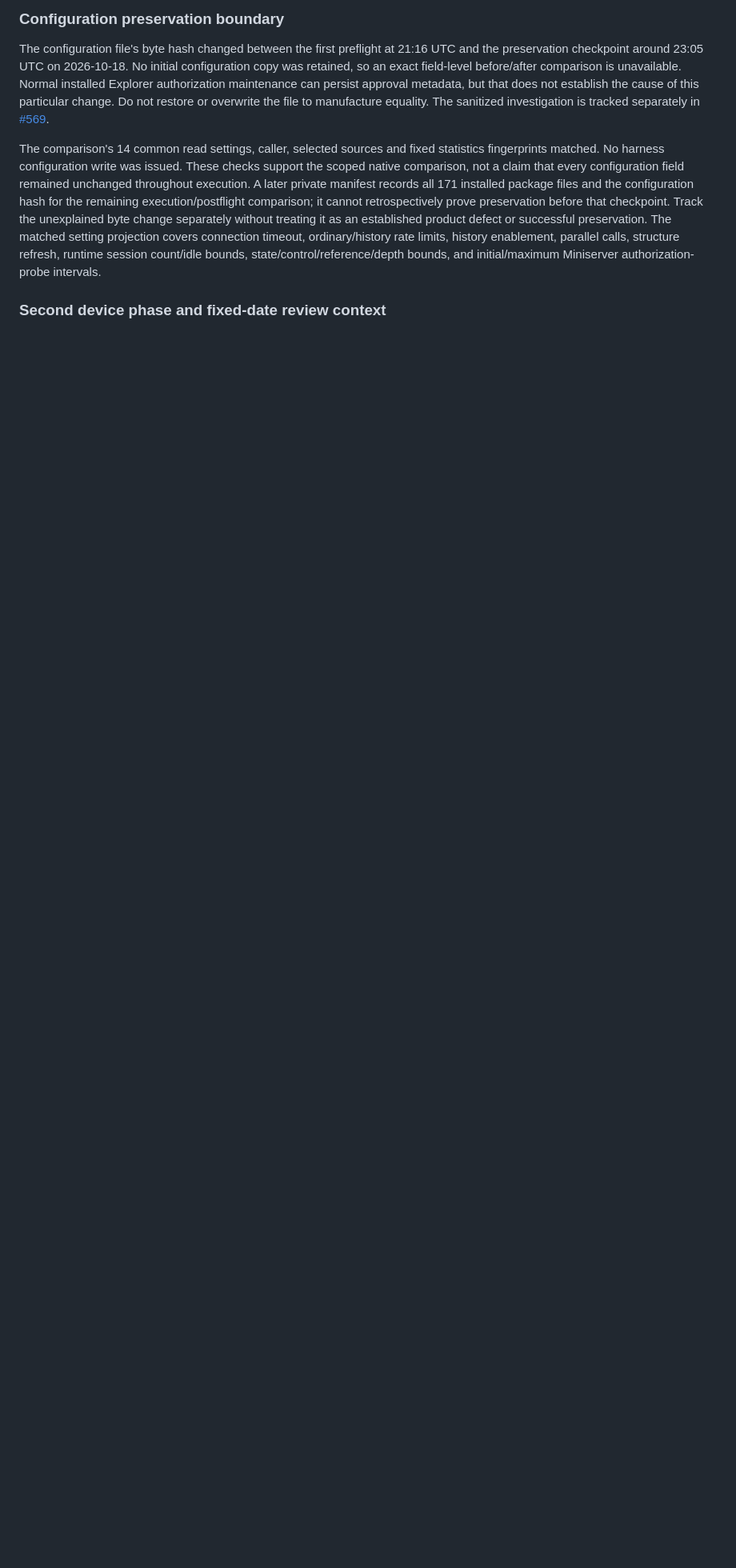
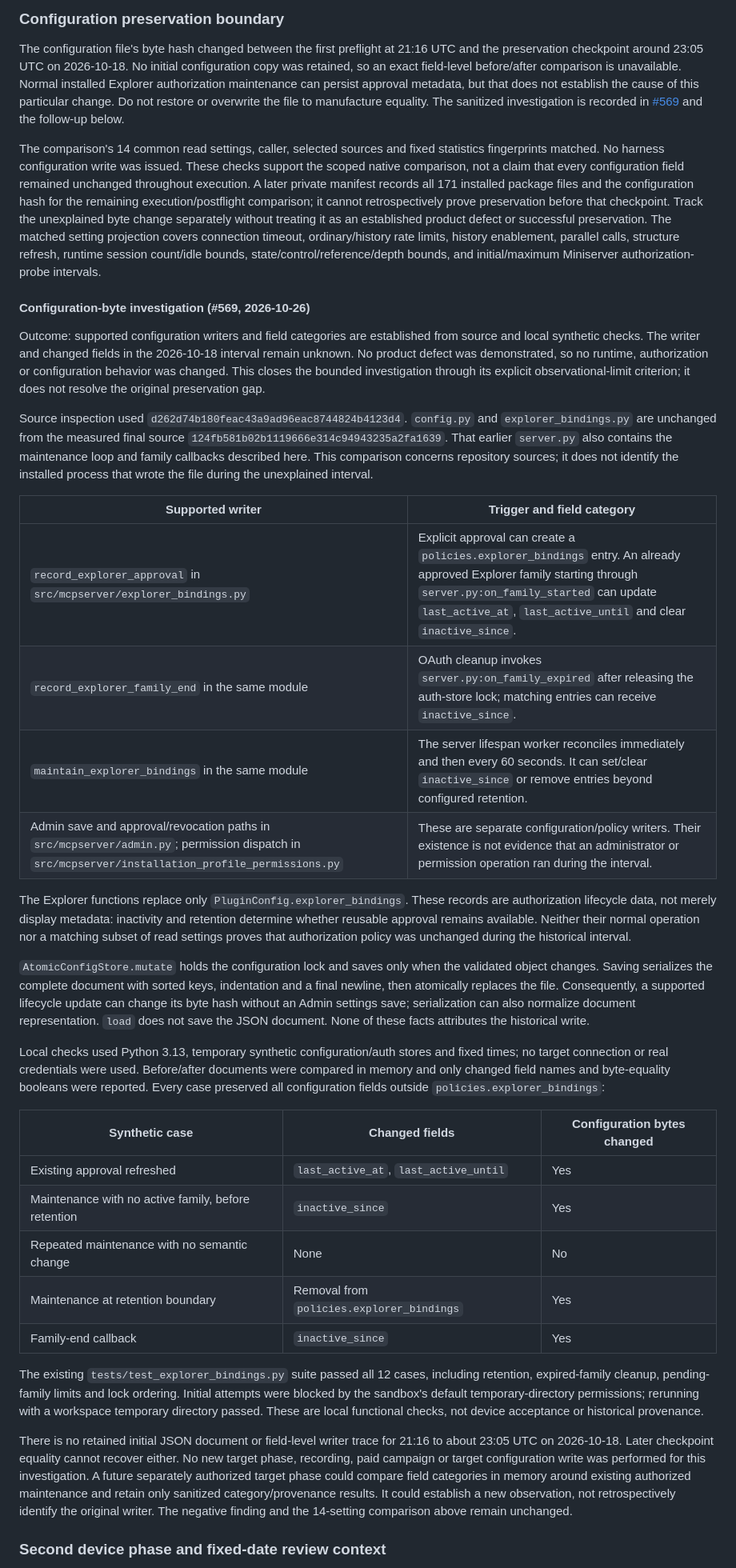
Before and after one commit to Miraculix2050/LoxBerry-Plugin-MCP-Server, a Markdown page: docs/development/analysis-acceptance-closeout.md, the part around the change. Shown at 80% size. Drawn GitHub-style; blank space fills up the shorter version.

Commit message:
Document configuration-byte investigation and limits for #569 (#591)
* Document configuration-byte investigation for issue 569

* Clarify target configuration preservation scope

```diff
--- a/docs/development/analysis-acceptance-closeout.md
+++ b/docs/development/analysis-acceptance-closeout.md
@@ -348,7 +348,9 @@ No initial configuration copy was retained, so an exact field-level before/after
 comparison is unavailable. Normal installed Explorer authorization maintenance
 can persist approval metadata, but that does not establish the cause of this
 particular change. Do not restore or overwrite the file to manufacture equality.
-The sanitized investigation is tracked separately in [#569](https://github.com/Miraculix2050/LoxBerry-Plugin-MCP-Server/issues/569).
+The sanitized investigation is recorded in
+[#569](https://github.com/Miraculix2050/LoxBerry-Plugin-MCP-Server/issues/569)
+and the follow-up below.
 
 The comparison's 14 common read settings, caller, selected sources and fixed
 statistics fingerprints matched. No harness configuration write was issued.
@@ -362,6 +364,72 @@ The matched setting projection covers connection timeout, ordinary/history rate
 limits, history enablement, parallel calls, structure refresh, runtime session
 count/idle bounds, state/control/reference/depth bounds, and initial/maximum
 Miniserver authorization-probe intervals.
+
+#### Configuration-byte investigation (#569, 2026-10-26)
+
+Outcome: supported configuration writers and field categories are established
+from source and local synthetic checks. The writer and changed fields in the
+2026-10-18 interval remain unknown. No product defect was demonstrated, so no
+runtime, authorization or configuration behavior was changed. This closes the
+bounded investigation through its explicit observational-limit criterion; it
+does not resolve the original preservation gap.
+
+Source inspection used `d262d74b180feac43a9ad96eac8744824b4123d4`.
+`config.py` and `explorer_bindings.py` are unchanged from the measured final
+source `124fb581b02b1119666e314c94943235a2fa1639`. That earlier `server.py`
+also contains the maintenance loop and family callbacks described here. This
+comparison concerns repository sources; it does not identify the installed
+process that wrote the file during the unexplained interval.
+
+| Supported writer | Trigger and field category |
+| --- | --- |
+| `record_explorer_approval` in `src/mcpserver/explorer_bindings.py` | Explicit approval can create a `policies.explorer_bindings` entry. An already approved Explorer family starting through `server.py:on_family_started` can update `last_active_at`, `last_active_until` and clear `inactive_since`. |
+| `record_explorer_family_end` in the same module | OAuth cleanup invokes `server.py:on_family_expired` after releasing the auth-store lock; matching entries can receive `inactive_since`. |
+| `maintain_explorer_bindings` in the same module | The server lifespan worker reconciles immediately and then every 60 seconds. It can set/clear `inactive_since` or remove entries beyond configured retention. |
+| Admin save and approval/revocation paths in `src/mcpserver/admin.py`; permission dispatch in `src/mcpserver/installation_profile_permissions.py` | These are separate configuration/policy writers. Their existence is not evidence that an administrator or permission operation ran during the interval. |
+
+The Explorer functions replace only `PluginConfig.explorer_bindings`.
+These records are authorization lifecycle data, not merely display metadata:
+inactivity and retention determine whether reusable approval remains available.
+Neither their normal operation nor a matching subset of read settings proves
+that authorization policy was unchanged during the historical interval.
+
+`AtomicConfigStore.mutate` holds the configuration lock and saves only when the
+validated object changes. Saving serializes the complete document with sorted
+keys, indentation and a final newline, then atomically replaces the file.
+Consequently, a supported lifecycle update can change its byte hash without an
+Admin settings save; serialization can also normalize document representation.
+`load` does not save the JSON document. None of these facts attributes the
+historical write.
+
+Local checks used Python 3.13, temporary synthetic configuration/auth stores and
+fixed times; no target connection or real credentials were used. Before/after
+documents were compared in memory and only changed field names and byte-equality
+booleans were reported. Every case preserved all configuration fields outside
+`policies.explorer_bindings`:
+
+| Synthetic case | Changed fields | Configuration bytes changed |
+| --- | --- | --- |
+| Existing approval refreshed | `last_active_at`, `last_active_until` | Yes |
+| Maintenance with no active family, before retention | `inactive_since` | Yes |
+| Repeated maintenance with no semantic change | None | No |
+| Maintenance at retention boundary | Removal from `policies.explorer_bindings` | Yes |
+| Family-end callback | `inactive_since` | Yes |
+
+The existing `tests/test_explorer_bindings.py` suite passed all 12 cases, including
+retention, expired-family cleanup, pending-family limits and lock ordering.
+Initial attempts were blocked by the sandbox's default temporary-directory
+permissions; rerunning with a workspace temporary directory passed. These are
+local functional checks, not device acceptance or historical provenance.
+
+There is no retained initial JSON document or field-level writer trace for
+21:16 to about 23:05 UTC on 2026-10-18. Later checkpoint equality cannot recover
+either. No new target phase, recording, paid campaign or target configuration
+write was performed for this investigation. A future separately authorized target phase
+could compare field categories in memory around existing authorized maintenance
+and retain only sanitized category/provenance results. It could establish a new
+observation, not retrospectively identify the original writer. The negative
+finding and the 14-setting comparison above remain unchanged.
 
 ### Second device phase and fixed-date review context
 
```
